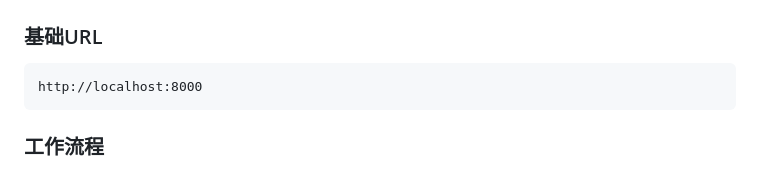
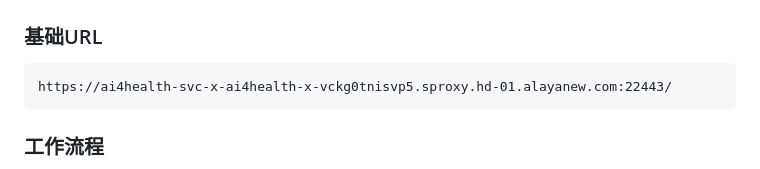
Before and after one commit to fanmeiya/physical-exams-api-docs, a Markdown page: README.md, the part around the change. GitHub-like rendering.

````diff
--- a/README.md
+++ b/README.md
@@ -13,7 +13,7 @@
 
 ### 基础URL
 ```
-http://localhost:8000
+https://ai4health-svc-x-ai4health-x-vckg0tnisvp5.sproxy.hd-01.alayanew.com:22443/
 ```
 
 ### 工作流程
````
